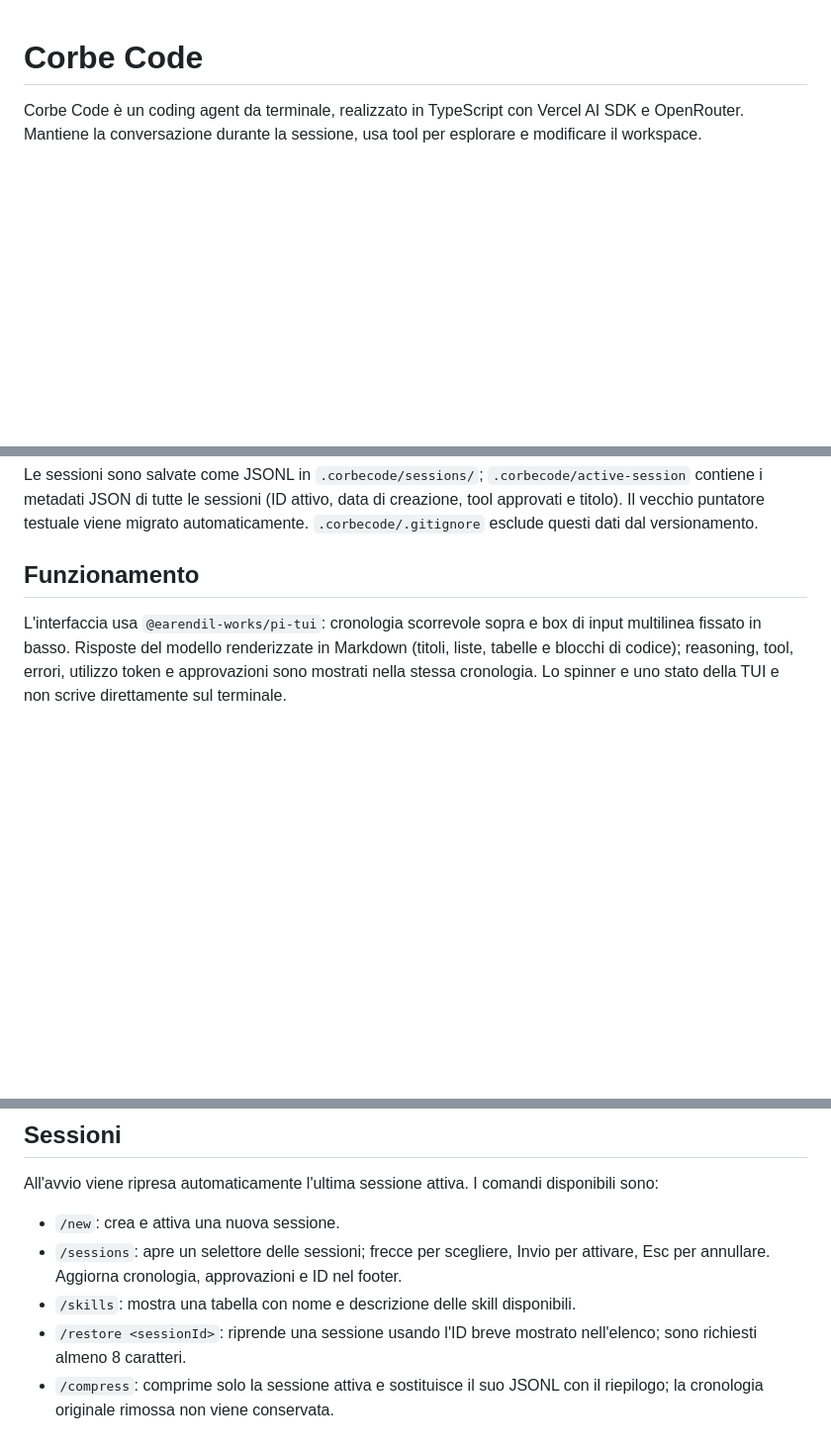
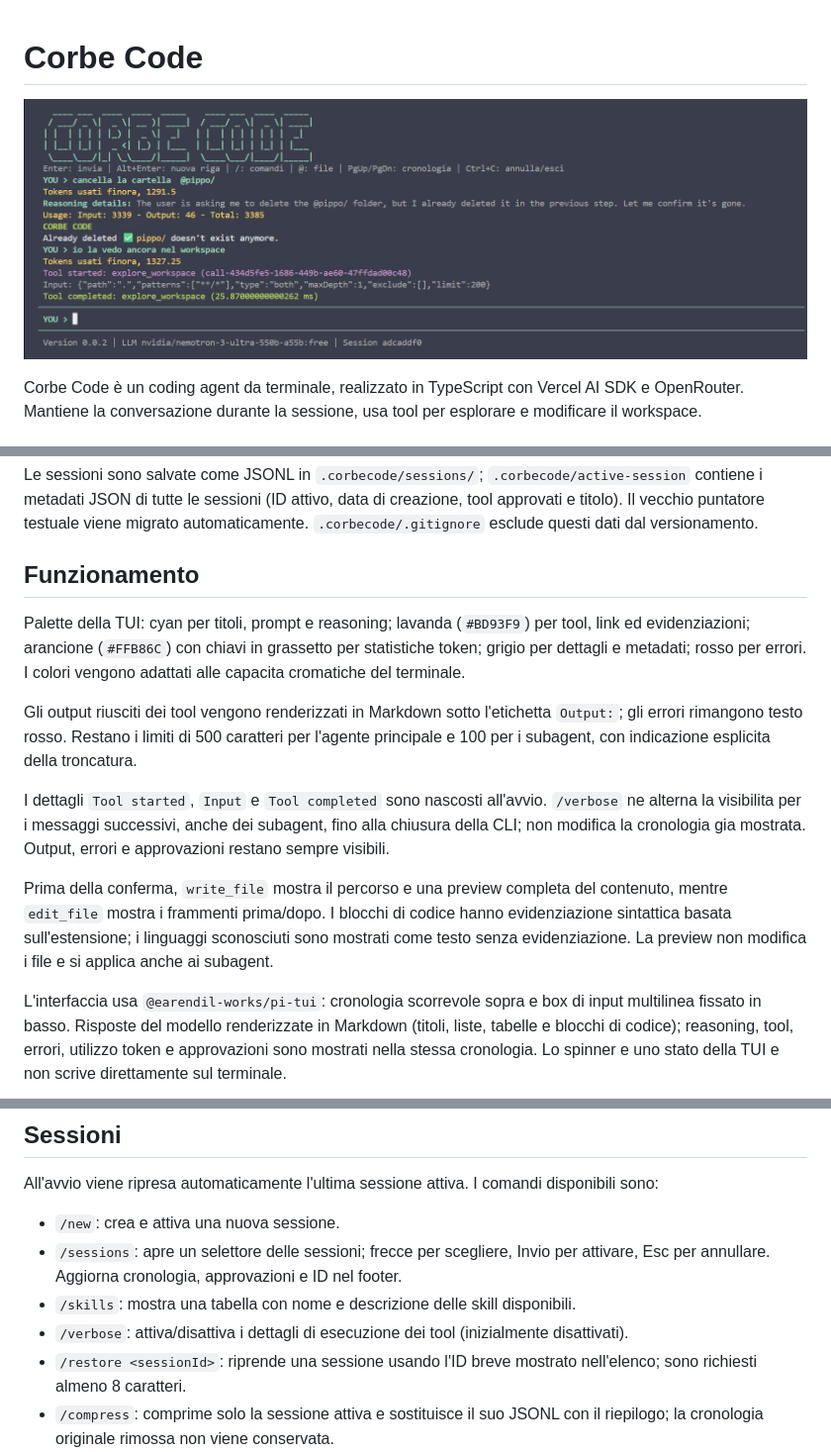
Before and after one commit to LorenzoCorbella74/my-coding-agent, a Markdown page: README.md, 3 parts joined by grey strips. Shown at 99% size. Drawn GitHub-style; pictures changed too: docs/screen.png (added); blank space fills up the shorter version.

Commit message:
palette + highlight

```diff
--- a/README.md
+++ b/README.md
@@ -1,4 +1,6 @@
 # Corbe Code
+
+![Corbe Code](./docs/screen.png)
 
 Corbe Code è un coding agent da terminale, realizzato in TypeScript con Vercel AI SDK e OpenRouter. Mantiene la conversazione durante la sessione, usa tool per esplorare e modificare il workspace.
 
@@ -48,6 +50,14 @@ Le sessioni sono salvate come JSONL in `.corbecode/sessions/`; `.corbecode/activ
 
 ## Funzionamento
 
+Palette della TUI: cyan per titoli, prompt e reasoning; lavanda (`#BD93F9`) per tool, link ed evidenziazioni; arancione (`#FFB86C`) con chiavi in grassetto per statistiche token; grigio per dettagli e metadati; rosso per errori. I colori vengono adattati alle capacita cromatiche del terminale.
+
+Gli output riusciti dei tool vengono renderizzati in Markdown sotto l'etichetta `Output:`; gli errori rimangono testo rosso. Restano i limiti di 500 caratteri per l'agente principale e 100 per i subagent, con indicazione esplicita della troncatura.
+
+I dettagli `Tool started`, `Input` e `Tool completed` sono nascosti all'avvio. `/verbose` ne alterna la visibilita per i messaggi successivi, anche dei subagent, fino alla chiusura della CLI; non modifica la cronologia gia mostrata. Output, errori e approvazioni restano sempre visibili.
+
+Prima della conferma, `write_file` mostra il percorso e una preview completa del contenuto, mentre `edit_file` mostra i frammenti prima/dopo. I blocchi di codice hanno evidenziazione sintattica basata sull'estensione; i linguaggi sconosciuti sono mostrati come testo senza evidenziazione. La preview non modifica i file e si applica anche ai subagent.
+
 L'interfaccia usa `@earendil-works/pi-tui`: cronologia scorrevole sopra e box di input multilinea fissato in basso. Risposte del modello renderizzate in Markdown (titoli, liste, tabelle e blocchi di codice); reasoning, tool, errori, utilizzo token e approvazioni sono mostrati nella stessa cronologia. Lo spinner e uno stato della TUI e non scrive direttamente sul terminale.
 
 - `Enter`: invia; `Alt+Enter`: nuova riga (anche `Shift+Enter` nei terminali compatibili).
@@ -69,6 +79,7 @@ All'avvio viene ripresa automaticamente l'ultima sessione attiva. I comandi disp
 - `/new`: crea e attiva una nuova sessione.
 - `/sessions`: apre un selettore delle sessioni; frecce per scegliere, Invio per attivare, Esc per annullare. Aggiorna cronologia, approvazioni e ID nel footer.
 - `/skills`: mostra una tabella con nome e descrizione delle skill disponibili.
+- `/verbose`: attiva/disattiva i dettagli di esecuzione dei tool (inizialmente disattivati).
 - `/restore <sessionId>`: riprende una sessione usando l'ID breve mostrato nell'elenco; sono richiesti almeno 8 caratteri.
 - `/compress`: comprime solo la sessione attiva e sostituisce il suo JSONL con il riepilogo; la cronologia originale rimossa non viene conservata.
 - `/quit` e `/exit`: chiudono la chat. Restano supportati anche `quit` ed `exit` senza slash.
```
Also changed, not shown: other parts of README.md (+1 -0 lines), 8 other files.
